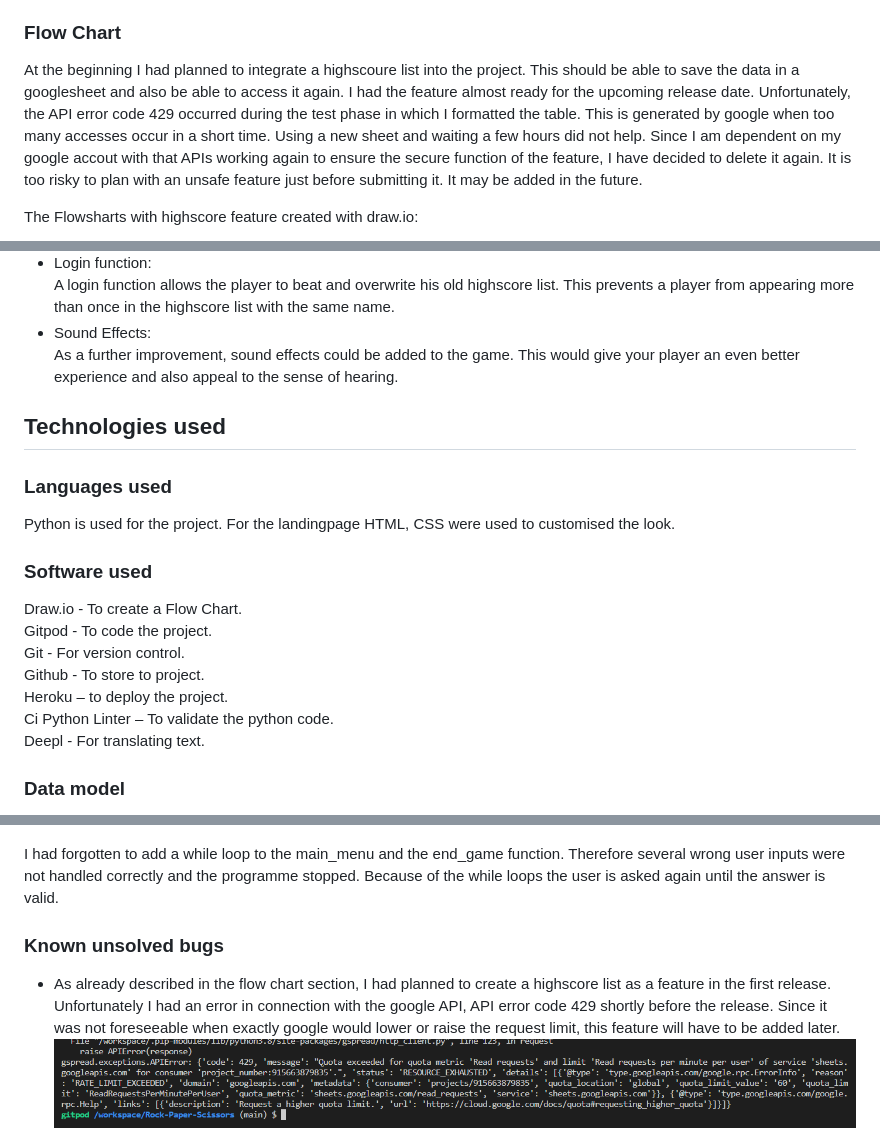
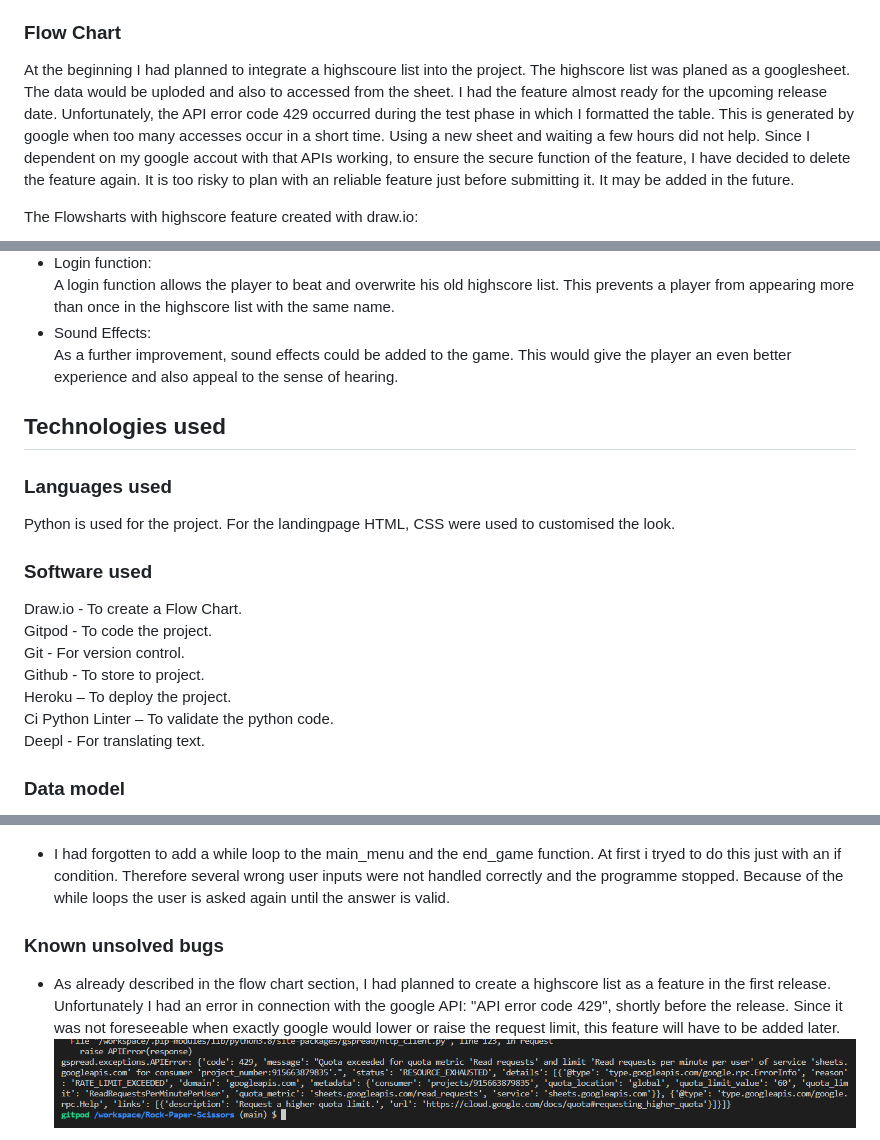
Before and after one commit to Code-Institute-Submissions/SureDeveloping-Rock-Paper-Scissors, a Markdown page: README.md, 3 parts joined by grey strips. GitHub-like rendering.

```diff
--- a/README.md
+++ b/README.md
@@ -95,7 +95,7 @@ How this requirements are met:
 
 ### Flow Chart
 
-At the beginning I had planned to integrate a highscoure list into the project. This should be able to save the data in a googlesheet and also be able to access it again. I had the feature almost ready for the upcoming release date. Unfortunately, the API error code 429 occurred during the test phase in which I formatted the table. This is generated by google when too many accesses occur in a short time. Using a new sheet and waiting a few hours did not help. Since I am dependent on my google accout with that APIs working again to ensure the secure function of the feature, I have decided to delete it again. It is too risky to plan with an unsafe feature just before submitting it. It may be added in the future.
+At the beginning I had planned to integrate a highscoure list into the project. The highscore list was planed as a googlesheet. The data would be uploded and also to accessed from the sheet. I had the feature almost ready for the upcoming release date. Unfortunately, the API error code 429 occurred during the test phase in which I formatted the table. This is generated by google when too many accesses occur in a short time. Using a new sheet and waiting a few hours did not help. Since I dependent on my google accout with that APIs working, to ensure the secure function of the feature, I have decided to delete the feature again. It is too risky to plan with an reliable feature just before submitting it. It may be added in the future.
 
 The Flowsharts with highscore feature created with draw.io:
 
@@ -167,7 +167,7 @@ As previously mentioned in the Flowsharts section, it was planned to add a highs
 - Login function: <br>
 A login function allows the player to beat and overwrite his old highscore list. This prevents a player from appearing more than once in the highscore list with the same name.
 - Sound Effects: <br>
- As a further improvement, sound effects could be added to the game. This would give your player an even better experience and also appeal to the sense of hearing.
+ As a further improvement, sound effects could be added to the game. This would give the player an even better experience and also appeal to the sense of hearing.
 
 ## Technologies used
 
@@ -179,7 +179,7 @@ Draw.io - To create a Flow Chart. <br>
 Gitpod - To code the project. <br>
 Git - For version control. <br>
 Github - To store to project. <br>
-Heroku – to deploy the project. <br>
+Heroku – To deploy the project. <br>
 Ci Python Linter – To validate the python code. <br>
 Deepl - For translating text. <br>
 
@@ -265,9 +265,9 @@ The ASCII font of the start screen was initially too large for the terminal. Thi
 ![ASCII error image](images/error-ascii-font.png "ASCII error image")
 
-I had forgotten to add a while loop to the main_menu and the end_game function. Therefore several wrong user inputs were not handled correctly and the programme stopped. Because of the while loops the user is asked again until the answer is valid.
+- I had forgotten to add a while loop to the main_menu and the end_game function. At first i tryed to do this just with an if condition. Therefore several wrong user inputs were not handled correctly and the programme stopped. Because of the while loops the user is asked again until the answer is valid.
 
 ### Known unsolved bugs
-- As already described in the flow chart section, I had planned to create a highscore list as a feature in the first release. Unfortunately I had an error in connection with the google API, API error code 429 shortly before the release.  Since it was not foreseeable when exactly google would lower or raise the request limit, this feature will have to be added later.
+- As already described in the flow chart section, I had planned to create a highscore list as a feature in the first release. Unfortunately I had an error in connection with the google API: "API error code 429", shortly before the release.  Since it was not foreseeable when exactly google would lower or raise the request limit, this feature will have to be added later.
 ![API error](images/error-api.png "API error")
 
 - In the code, the terminal is cleared several times to make the program easier to overlook and not to remove more relevant information. This function works perfectly in the console of gitpod. But I noticed that this does not work perfectly in the deployed version. Here you can still scroll up, as you can see in the picture. After consulting with my mentor, I came to the conclusion that this is probably because the console is only emulated in the browser, and therefore does not work perfectly. For this reason I have no solution for this error.
```
Also changed, not shown: other parts of README.md (+30 -29 lines).
